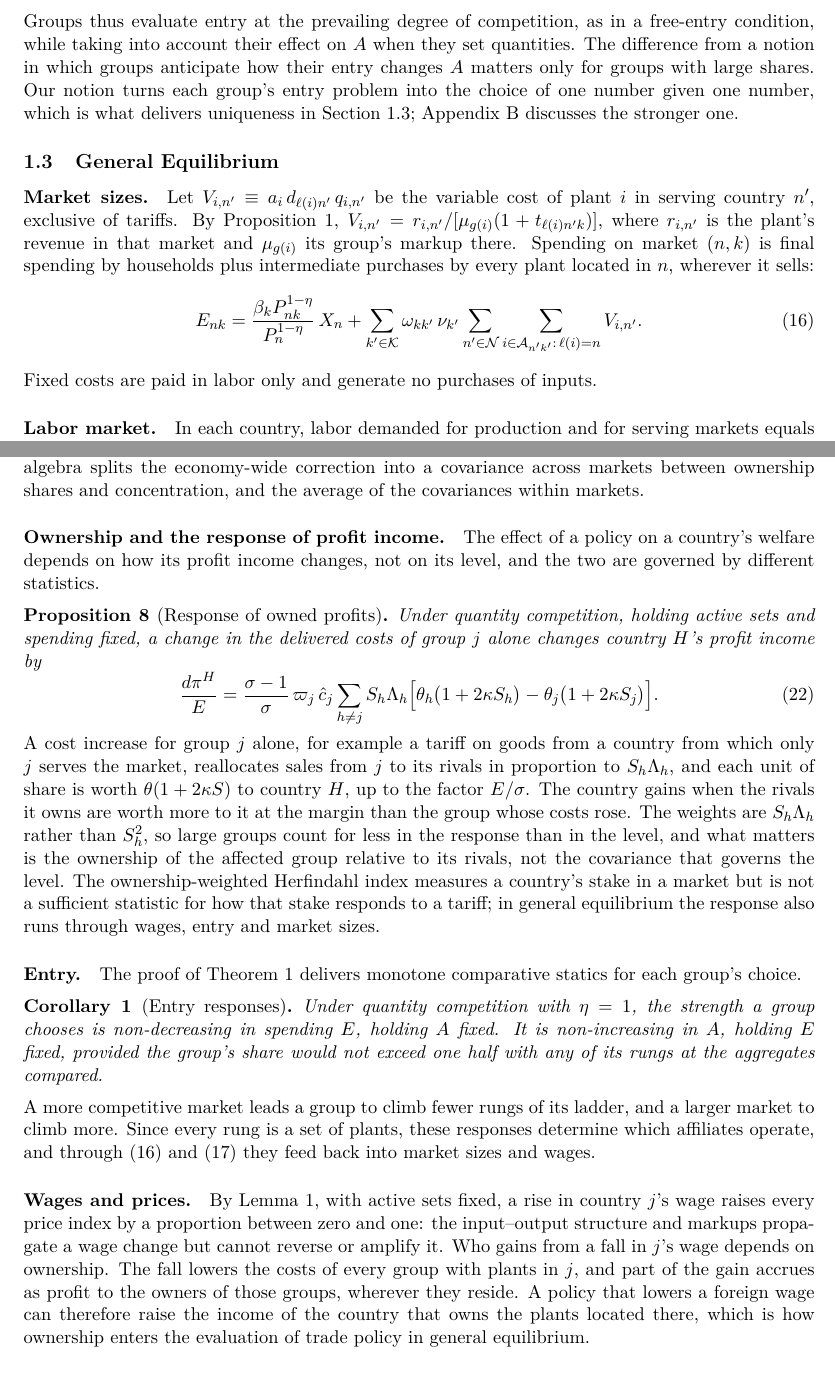
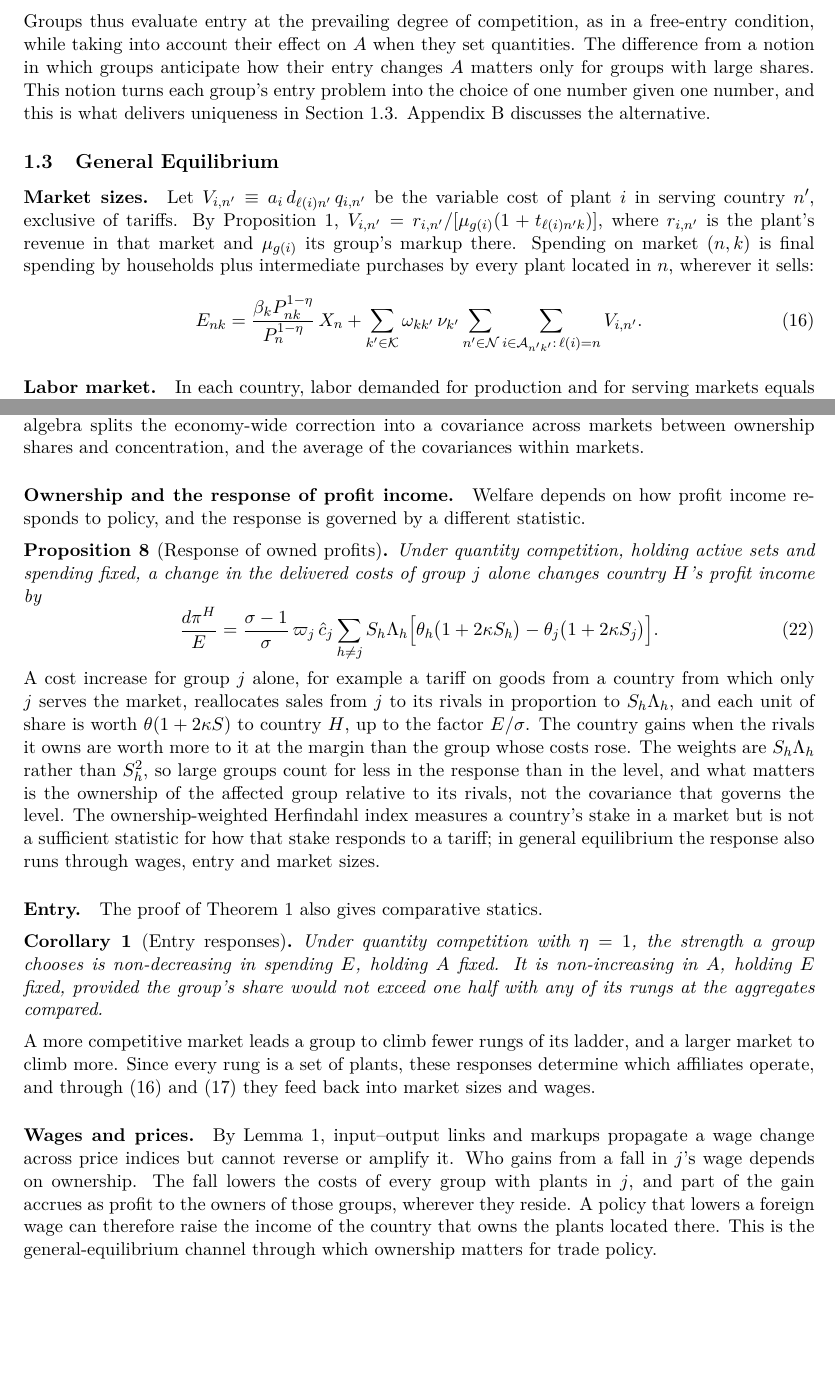
Before and after one commit to jsvp97/IADB_Orbis_DNB_Customs_Model, a LaTeX document (docs/model_section.tex): two parts of pages 6 and 10 of 17, joined at a grey line, cut so that both start at the same text, the shorter picture padded with empty space. Compiled offline with pdfLaTeX.

Commit message:
Model section: final style pass on the main text
Co-Authored-By: Claude Opus 5.5 <noreply@anthropic.com>
Claude-Session: https://claude.ai/code/session_01PRhdQwjEHH5HtaFk6Gp9Bp

```diff
--- a/docs/model_section.tex
+++ b/docs/model_section.tex
@@ -386,9 +385,9 @@ equilibrium is a collection of active sets $\{T_g\}$ and an aggregate $A$ such t
 \noindent Groups thus evaluate entry at the prevailing degree of competition, as in a
 free-entry condition, while taking into account their effect on $A$ when they set
 quantities. The difference from a notion in which groups anticipate how their entry
-changes $A$ matters only for groups with large shares. Our notion turns each group's
-entry problem into the choice of one number given one number, which is what delivers
-uniqueness in Section~\ref{sec:ge}; Appendix~\ref{app:nash} discusses the stronger one.
+changes $A$ matters only for groups with large shares. This notion turns each group's
+entry problem into the choice of one number given one number, and this is what delivers
+uniqueness in Section~\ref{sec:ge}. Appendix~\ref{app:nash} discusses the alternative.
 
 \subsection{General Equilibrium}
 \label{sec:ge}
@@ -405,7 +404,6 @@ purchases by every plant located in $n$, wherever it sells:
    \sum_{i\in\cA_{n'k'}:\,\ell(i)=n}V_{i,n'}.
   \label{eq:spending}
 \end{equation}
-Fixed costs are paid in labor only and generate no purchases of inputs.
 
 \paragraph{Labor market.} In each country, labor demanded for production and for
 serving markets equals the labor supplied:
@@ -658,9 +654,8 @@ groups pay to serve the market. Summed over markets with spending weights, the s
 algebra splits the economy-wide correction into a covariance across markets between
 ownership shares and concentration, and the average of the covariances within markets.
 
-\paragraph{Ownership and the response of profit income.} The effect of a policy on a
-country's welfare depends on how its profit income changes, not on its level, and the
-two are governed by different statistics.
+\paragraph{Ownership and the response of profit income.} Welfare depends on how profit
+income responds to policy, and the response is governed by a different statistic.
 
 \begin{proposition}[Response of owned profits]\label{prop:response}
 Under quantity competition, holding active sets and spending fixed, a
@@ -685,8 +680,7 @@ index measures a country's stake in a market but is not a sufficient statistic f
 that stake responds to a tariff; in general equilibrium the response also runs through
 wages, entry and market sizes.
 
-\paragraph{Entry.} The proof of Theorem~\ref{thm:entry} delivers monotone comparative
-statics for each group's choice.
+\paragraph{Entry.} The proof of Theorem~\ref{thm:entry} also gives comparative statics.
 
 \begin{corollary}[Entry responses]\label{cor:entry}
 Under quantity competition with $\eta=1$, the strength a group chooses is
@@ -700,14 +694,12 @@ and a larger market to climb more. Since every rung is a set of plants, these re
 determine which affiliates operate, and through \eqref{eq:spending} and \eqref{eq:labor}
 they feed back into market sizes and wages.
 
-\paragraph{Wages and prices.} By Lemma~\ref{lem:pass}, with active sets fixed, a rise in
-country $j$'s wage raises every price index by a proportion between zero and one: the
-input--output structure and markups propagate a wage change but cannot reverse or
-amplify it. Who gains from a fall in $j$'s wage depends on ownership. The fall lowers
+\paragraph{Wages and prices.} By Lemma~\ref{lem:pass}, input--output links and markups
+propagate a wage change across price indices but cannot reverse or amplify it. Who gains from a fall in $j$'s wage depends on ownership. The fall lowers
 the costs of every group with plants in $j$, and part of the gain accrues as profit to
 the owners of those groups, wherever they reside. A policy that lowers a foreign wage
-can therefore raise the income of the country that owns the plants located there, which
-is how ownership enters the evaluation of trade policy in general equilibrium.
+can therefore raise the income of the country that owns the plants located there. This
+is the general-equilibrium channel through which ownership matters for trade policy.
 
 \setlength{\bibsep}{1pt}
 \begin{thebibliography}{99}
```
Also changed, not shown: CLAUDE.md (+4 -0 lines), docs/model_section.pdf, docs/model_section.tex (39 more changed lines).
